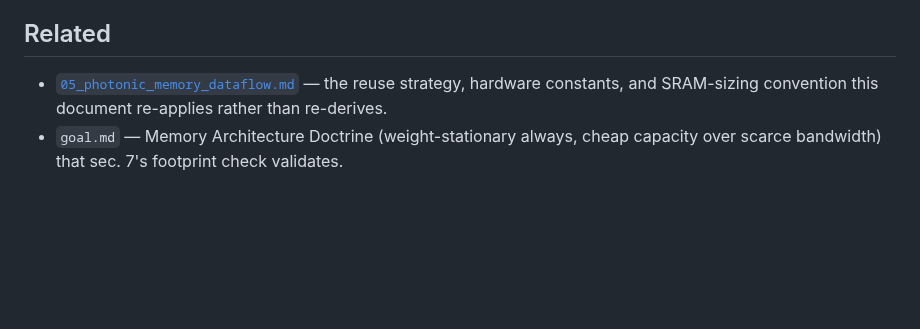
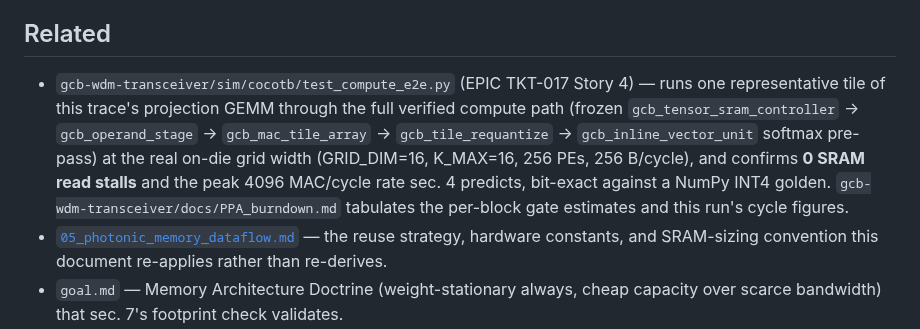
Before and after one commit to jagreen03/gcb-wiki, a Markdown page: 06_70B_transformer_workload_trace.md, the part around the change. Rendered like a GitHub page; blank space fills up the shorter version.

```diff
--- a/06_70B_transformer_workload_trace.md
+++ b/06_70B_transformer_workload_trace.md
@@ -228,6 +228,15 @@ fits the already-committed RTL's parameter space, not a hypothetical one.
 
 ## Related
 
+- `gcb-wdm-transceiver/sim/cocotb/test_compute_e2e.py` (EPIC TKT-017 Story 4) —
+  runs one representative tile of this trace's projection GEMM through the full
+  verified compute path (frozen `gcb_tensor_sram_controller` → `gcb_operand_stage`
+  → `gcb_mac_tile_array` → `gcb_tile_requantize` → `gcb_inline_vector_unit`
+  softmax pre-pass) at the real on-die grid width (GRID_DIM=16, K_MAX=16, 256 PEs,
+  256 B/cycle), and confirms **0 SRAM read stalls** and the peak 4096 MAC/cycle
+  rate sec. 4 predicts, bit-exact against a NumPy INT4 golden.
+  `gcb-wdm-transceiver/docs/PPA_burndown.md` tabulates the per-block gate
+  estimates and this run's cycle figures.
 - [`05_photonic_memory_dataflow.md`](05_photonic_memory_dataflow.md) — the
   reuse strategy, hardware constants, and SRAM-sizing convention this
   document re-applies rather than re-derives.
```
Also changed, not shown: 07_inline_vector_softmax.md (+8 -0 lines).
